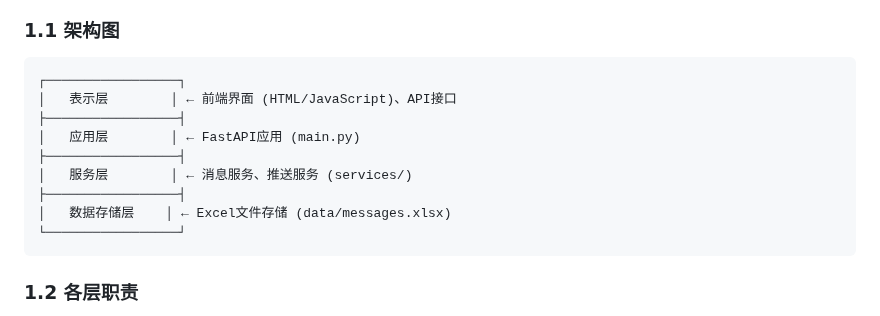
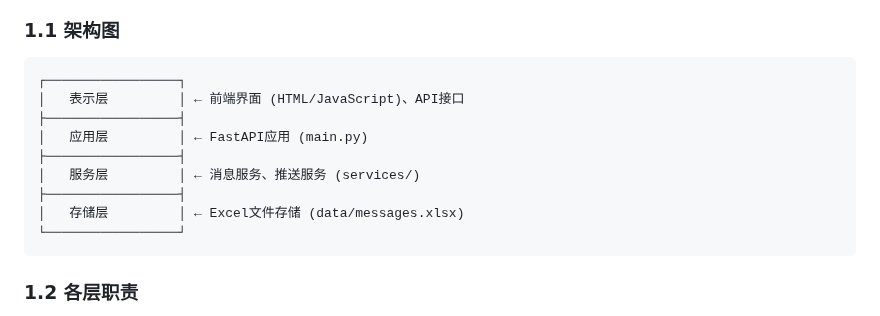
Before and after one commit to ytxz666/fastapi_mac, a Markdown page: DESIGN.md, the part around one of its changes. GitHub-like rendering.

````diff
--- a/DESIGN.md
+++ b/DESIGN.md
@@ -8,13 +8,13 @@
 
 ```
 ┌─────────────────┐
-│   表示层        │ ← 前端界面 (HTML/JavaScript)、API接口
+│   表示层         │ ← 前端界面 (HTML/JavaScript)、API接口
 ├─────────────────┤
-│   应用层        │ ← FastAPI应用 (main.py)
+│   应用层         │ ← FastAPI应用 (main.py)
 ├─────────────────┤
-│   服务层        │ ← 消息服务、推送服务 (services/)
+│   服务层         │ ← 消息服务、推送服务 (services/)
 ├─────────────────┤
-│   数据存储层    │ ← Excel文件存储 (data/messages.xlsx)
+│   存储层         │ ← Excel文件存储 (data/messages.xlsx)
 └─────────────────┘
 ```
 
````
Also changed, not shown: other parts of DESIGN.md (+1 -1 lines), README.md (+1 -1 lines).
